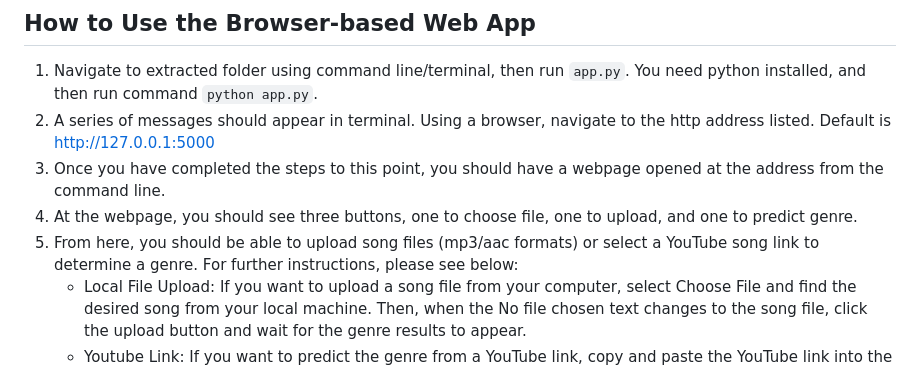
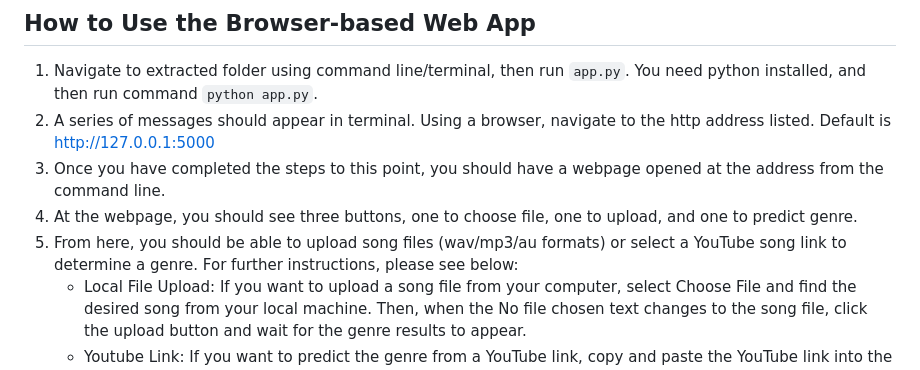
Before and after one commit to marcoscandroglio/Top-n_Music_NN, a Markdown page: README.md, the part around the change. Rendered like a GitHub page.

Commit message:
Update README.md
Updated file formats

```diff
--- a/README.md
+++ b/README.md
@@ -34,7 +34,7 @@ This software also requires Python to be installed, at a version equal to or gre
 2. A series of messages should appear in terminal. Using a browser, navigate to the http address listed. Default is http://127.0.0.1:5000
 3. Once you have completed the steps to this point, you should have a webpage opened at the address from the command line.
 4. At the webpage, you should see three buttons, one to choose file, one to upload, and one to predict genre.
-5. From here, you should be able to upload song files (mp3/aac formats) or select a YouTube song link to determine a genre. For further instructions, please see below:
+5. From here, you should be able to upload song files (wav/mp3/au formats) or select a YouTube song link to determine a genre. For further instructions, please see below:
    - Local File Upload: If you want to upload a song file from your computer, select Choose File and find the desired song from your local machine. Then, when the No file chosen text changes to the song file, click the upload button and wait for the genre results to appear.
    - Youtube Link: If you want to predict the genre from a YouTube link, copy and paste the YouTube link into the “Or use a YouTube URL” section and click the “Predict Genre” button and wait for the genre results to appear.
 6. When finished, close the browser window and use Control-C in the terminal to stop the program.
```
